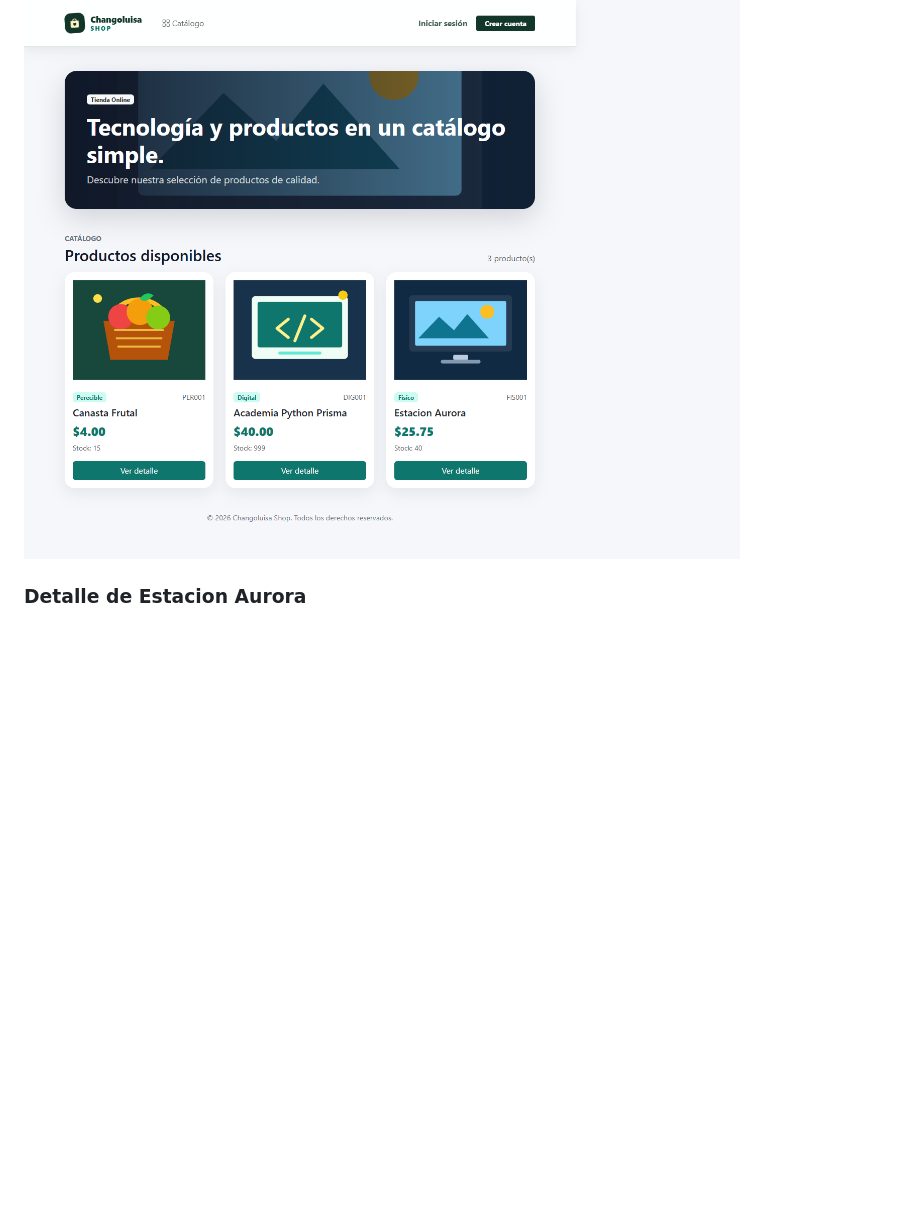
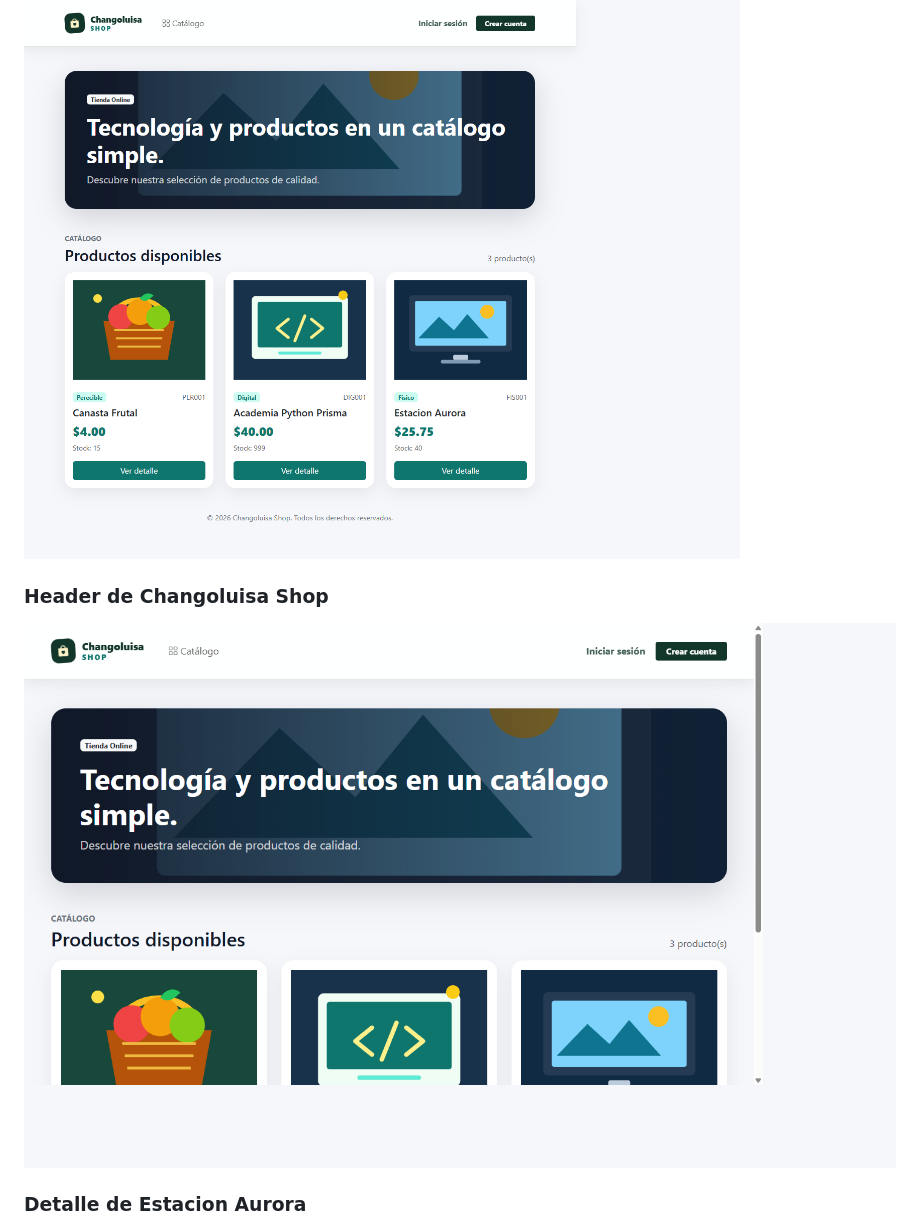
Before and after one commit to alexisseshis/tienda-online, a Markdown page: README.md, the part around the change. Drawn GitHub-style; pictures changed too: screenshots/05_header_changoluisa.png (added); blank space fills up the shorter version.

Commit message:
Agregar evidencia del nuevo header
Añade al README una captura dedicada del header renovado de Changoluisa Shop.

```diff
--- a/README.md
+++ b/README.md
@@ -54,6 +54,10 @@ http://127.0.0.1:5000
 
 ![Catálogo de productos](screenshots/01_catalogo.png)
 
+### Header de Changoluisa Shop
+
+![Header de Changoluisa Shop](screenshots/05_header_changoluisa.png)
+
 ### Detalle de Estacion Aurora
 
 ![Detalle de producto](screenshots/02_detalle_producto.png)
```
